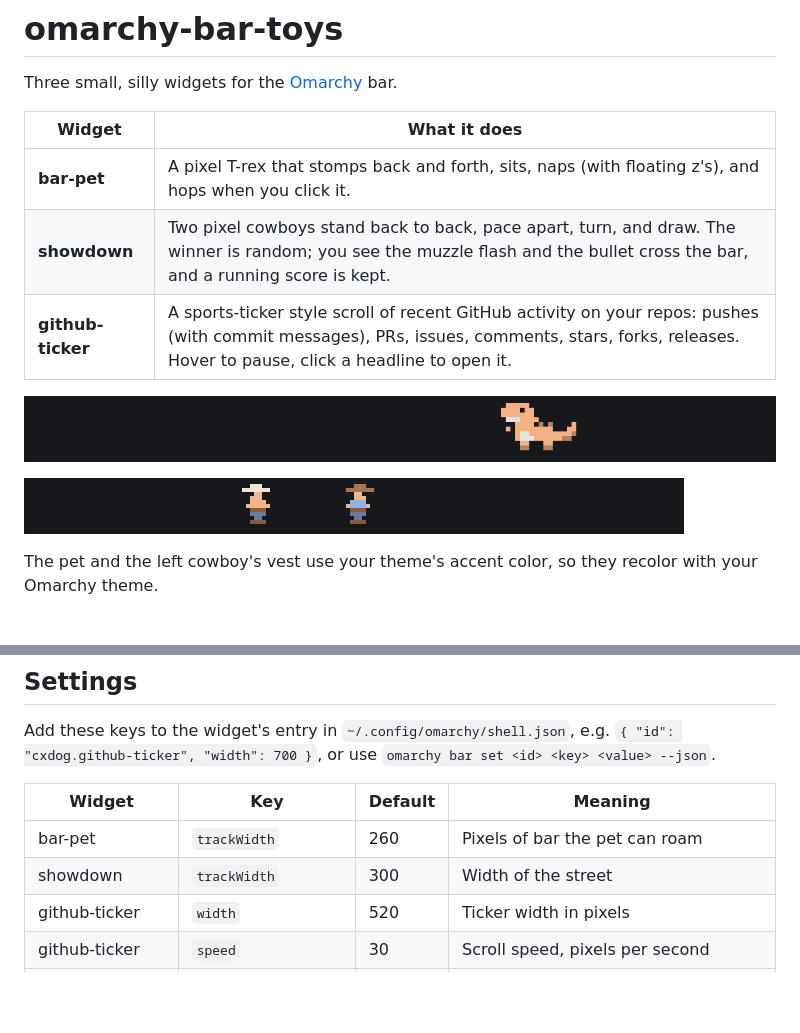
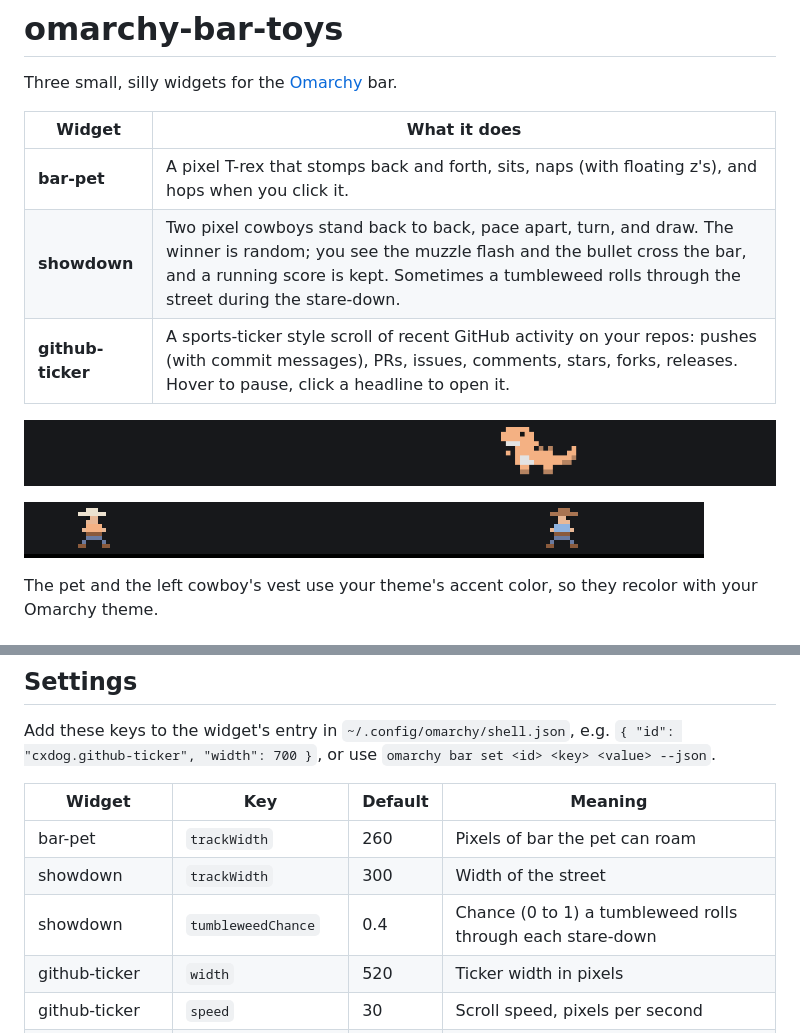
Before and after one commit to cadens99/omarchy-bar-toys, a Markdown page: README.md, 2 parts joined by grey strips. GitHub-like rendering; pictures changed too: screenshots/showdown.gif; blank space fills up the shorter version.

Commit message:
showdown: tumbleweed rolls through the stare-down
Sometimes (40% by default) a tumbleweed bounces across the street while
the cowboys face off; the draw waits until it has rolled out of town.
Configurable with the tumbleweedChance setting.

Co-Authored-By: Claude Opus 5.5 <noreply@anthropic.com>

```diff
--- a/README.md
+++ b/README.md
@@ -5,7 +5,7 @@ Three small, silly widgets for the [Omarchy](https://omarchy.org/) bar.
 | Widget | What it does |
 |---|---|
 | **bar-pet** | A pixel T-rex that stomps back and forth, sits, naps (with floating z's), and hops when you click it. |
-| **showdown** | Two pixel cowboys stand back to back, pace apart, turn, and draw. The winner is random; you see the muzzle flash and the bullet cross the bar, and a running score is kept. |
+| **showdown** | Two pixel cowboys stand back to back, pace apart, turn, and draw. The winner is random; you see the muzzle flash and the bullet cross the bar, and a running score is kept. Sometimes a tumbleweed rolls through the street during the stare-down. |
 | **github-ticker** | A sports-ticker style scroll of recent GitHub activity on your repos: pushes (with commit messages), PRs, issues, comments, stars, forks, releases. Hover to pause, click a headline to open it. |
 
 ![bar-pet](screenshots/bar-pet.gif)
@@ -55,6 +55,7 @@ Add these keys to the widget's entry in `~/.config/omarchy/shell.json`, e.g.
 |---|---|---|---|
 | bar-pet | `trackWidth` | 260 | Pixels of bar the pet can roam |
 | showdown | `trackWidth` | 300 | Width of the street |
+| showdown | `tumbleweedChance` | 0.4 | Chance (0 to 1) a tumbleweed rolls through each stare-down |
 | github-ticker | `width` | 520 | Ticker width in pixels |
 | github-ticker | `speed` | 30 | Scroll speed, pixels per second |
 | github-ticker | `refreshMinutes` | 5 | How often to poll GitHub |
```
Also changed, not shown: 1 other file.
